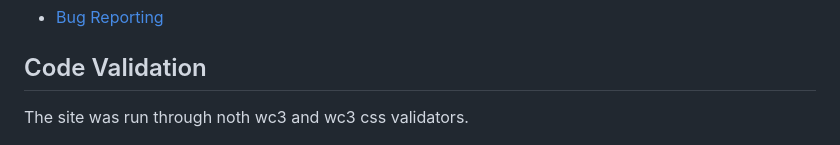
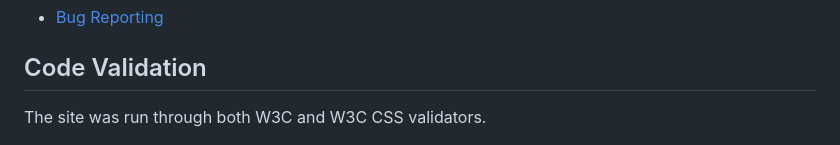
Before and after one commit to ojalaw/INTOL-MP1, a Markdown page: TESTING.md, the part around one of its changes. Rendered like a GitHub page.

```diff
--- a/TESTING.md
+++ b/TESTING.md
@@ -17,7 +17,7 @@ This site has been tested using the following testing procedures
 
 ## Code Validation
 
-The site was run through noth wc3 and wc3 css validators.
+The site was run through both W3C and W3C CSS validators.
 
 ![Image of validator testing](README-images/validator-testing-readme.png "Optional title")
 
```
Also changed, not shown: other parts of TESTING.md (+2 -2 lines), README.md (+3 -3 lines).
